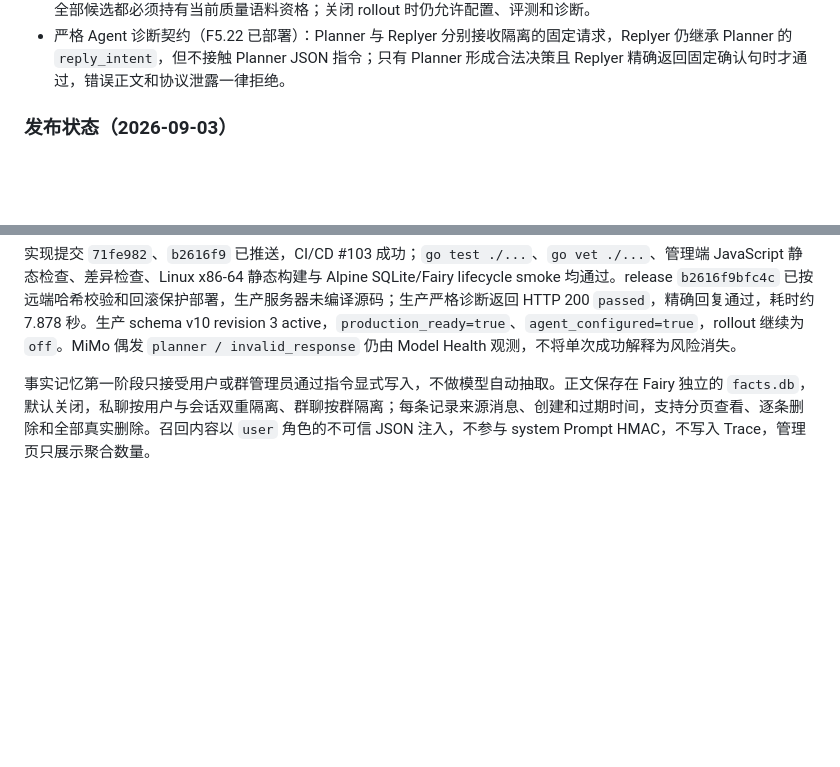
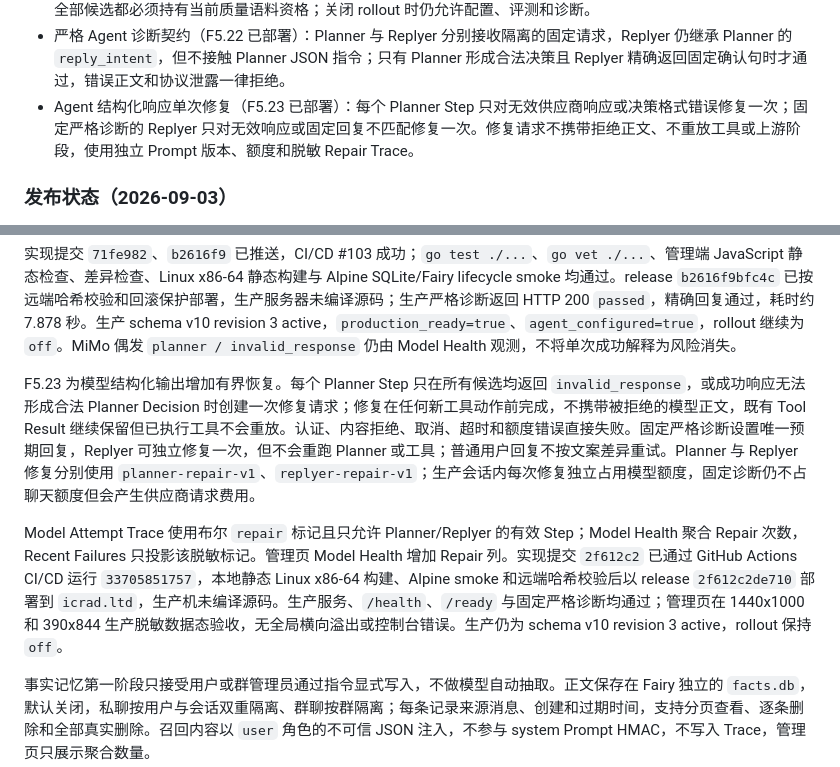
Before and after one commit to icradP/zzzproject, a Markdown page: docs/FAIRY_AGENT_ARCHITECTURE.md, 2 parts joined by grey strips. GitHub-like rendering; blank space fills up the shorter version.

```diff
--- a/docs/FAIRY_AGENT_ARCHITECTURE.md
+++ b/docs/FAIRY_AGENT_ARCHITECTURE.md
@@ -592,6 +592,7 @@ F5.4 已加入第一版确定性评测集 `server/internal/fairy/testdata/eval/v
 - 固定合成 Agent 诊断（F5.20）：管理端可验证实际 Planner -> Replyer 链路；场景 ID 固定为 `pipeline-basic`，不接受自定义 Prompt，不读取用户上下文、不执行工具、不发送 IM 消息，不计入聊天额度；与 Model Probe / Quality Eval 共用单诊断并发槽。生产 rollout 为 `off` 时针对已保存模型建立临时隔离 Router，诊断结束后不改变用户消息运行态。
 - Agent 全路由资格门禁（F5.21 已部署）：首次开启生产 AI 或修改已启用路由时，已配置的 `replyer` 与 `planner` 全部候选都必须持有当前质量语料资格；关闭 rollout 时仍允许配置、评测和诊断。
 - 严格 Agent 诊断契约（F5.22 已部署）：Planner 与 Replyer 分别接收隔离的固定请求，Replyer 仍继承 Planner 的 `reply_intent`，但不接触 Planner JSON 指令；只有 Planner 形成合法决策且 Replyer 精确返回固定确认句时才通过，错误正文和协议泄露一律拒绝。
+- Agent 结构化响应单次修复（F5.23 已部署）：每个 Planner Step 只对无效供应商响应或决策格式错误修复一次；固定严格诊断的 Replyer 只对无效响应或固定回复不匹配修复一次。修复请求不携带拒绝正文、不重放工具或上游阶段，使用独立 Prompt 版本、额度和脱敏 Repair Trace。
 
 ### 发布状态（2026-09-03）
 
@@ -618,6 +619,10 @@ F5.21 把 F5.18 的生产资格门禁扩展到完整 Agent 路由：`replyer`
 F5.22 收紧固定 Agent 诊断契约：Planner 独立接收要求严格 JSON `respond` 决策的请求，Replyer 独立接收要求精确确认句的请求；Replyer 的历史不再继承 Planner Prompt，但仍使用 Planner 产出的 `reply_intent`。最终回复必须精确等于 `Fairy Agent diagnostic passed.`，因此仅返回任意文本、复述 JSON/协议、空回复或 Tool Call 都不能误报通过。测试确认 Planner -> Replyer 顺序、阶段上下文隔离、无工具调用、无聊天额度扣减和错误回复拒绝。
 
 实现提交 `71fe982`、`b2616f9` 已推送，CI/CD #103 成功；`go test ./...`、`go vet ./...`、管理端 JavaScript 静态检查、差异检查、Linux x86-64 静态构建与 Alpine SQLite/Fairy lifecycle smoke 均通过。release `b2616f9bfc4c` 已按远端哈希校验和回滚保护部署，生产服务器未编译源码；生产严格诊断返回 HTTP 200 `passed`，精确回复通过，耗时约 7.878 秒。生产 schema v10 revision 3 active，`production_ready=true`、`agent_configured=true`，rollout 继续为 `off`。MiMo 偶发 `planner / invalid_response` 仍由 Model Health 观测，不将单次成功解释为风险消失。
+
+F5.23 为模型结构化输出增加有界恢复。每个 Planner Step 只在所有候选均返回 `invalid_response`，或成功响应无法形成合法 Planner Decision 时创建一次修复请求；修复在任何新工具动作前完成，不携带被拒绝的模型正文，既有 Tool Result 继续保留但已执行工具不会重放。认证、内容拒绝、取消、超时和额度错误直接失败。固定严格诊断设置唯一预期回复，Replyer 可独立修复一次，但不会重跑 Planner 或工具；普通用户回复不按文案差异重试。Planner 与 Replyer 修复分别使用 `planner-repair-v1`、`replyer-repair-v1`；生产会话内每次修复独立占用模型额度，固定诊断仍不占聊天额度但会产生供应商请求费用。
+
+Model Attempt Trace 使用布尔 `repair` 标记且只允许 Planner/Replyer 的有效 Step；Model Health 聚合 Repair 次数，Recent Failures 只投影该脱敏标记。管理页 Model Health 增加 Repair 列。实现提交 `2f612c2` 已通过 GitHub Actions CI/CD 运行 `33705851757`，本地静态 Linux x86-64 构建、Alpine smoke 和远端哈希校验后以 release `2f612c2de710` 部署到 `icrad.ltd`，生产机未编译源码。生产服务、`/health`、`/ready` 与固定严格诊断均通过；管理页在 1440x1000 和 390x844 生产脱敏数据态验收，无全局横向溢出或控制台错误。生产仍为 schema v10 revision 3 active，rollout 保持 `off`。
 
 事实记忆第一阶段只接受用户或群管理员通过指令显式写入，不做模型自动抽取。正文保存在 Fairy 独立的 `facts.db`，默认关闭，私聊按用户与会话双重隔离、群聊按群隔离；每条记录来源消息、创建和过期时间，支持分页查看、逐条删除和全部真实删除。召回内容以 `user` 角色的不可信 JSON 注入，不参与 system Prompt HMAC，不写入 Trace，管理页只展示聚合数量。
 
```
Also changed, not shown: docs/FAIRY.md (+2 -2 lines), docs/ROADMAP.md (+10 -1 lines).
